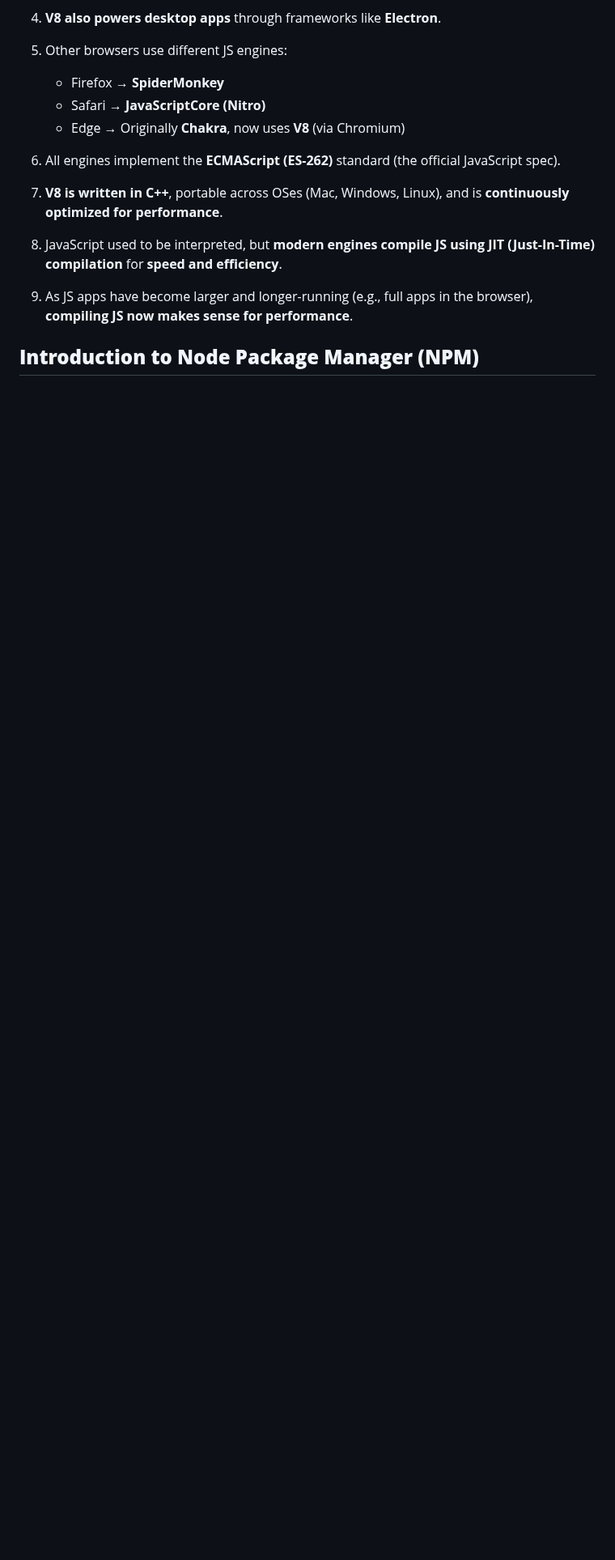
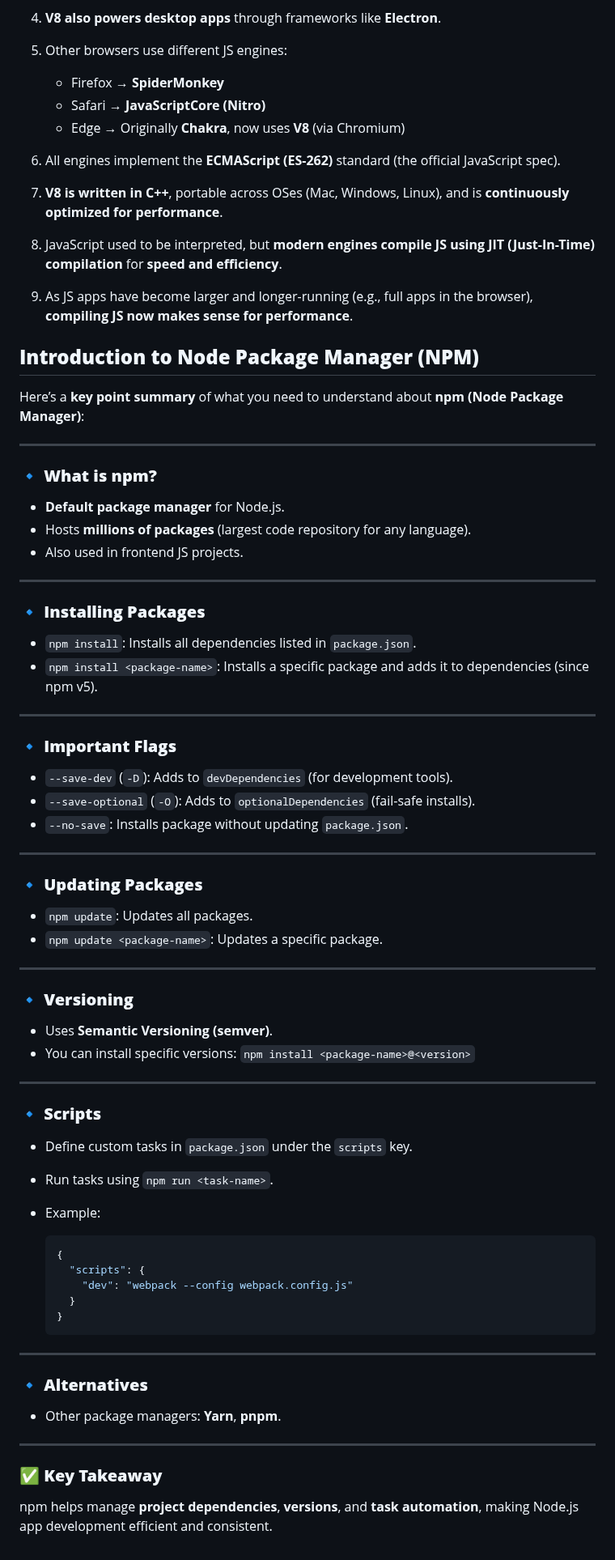
Before and after one commit to Kariuki11/Deep-JavaScript-Understanding, a Markdown page: Node Js Deep Understanding/Introduction.md, the part around the change. Shown at 81% size. Drawn GitHub-style; blank space fills up the shorter version.

Commit message:
Node Js Deep Understanding and revision

````diff
--- a/Node Js Deep Understanding/Introduction.md
+++ b/Node Js Deep Understanding/Introduction.md
@@ -94,3 +94,72 @@
 
 
 ## **Introduction to Node Package Manager (NPM)**
+
+
+Here’s a **key point summary** of what you need to understand about **npm (Node Package Manager)**:
+
+---
+
+### 🔹 **What is npm?**
+
+* **Default package manager** for Node.js.
+* Hosts **millions of packages** (largest code repository for any language).
+* Also used in frontend JS projects.
+
+---
+
+### 🔹 **Installing Packages**
+
+* `npm install`: Installs all dependencies listed in `package.json`.
+* `npm install <package-name>`: Installs a specific package and adds it to dependencies (since npm v5).
+
+---
+
+### 🔹 **Important Flags**
+
+* `--save-dev` (`-D`): Adds to `devDependencies` (for development tools).
+* `--save-optional` (`-O`): Adds to `optionalDependencies` (fail-safe installs).
+* `--no-save`: Installs package without updating `package.json`.
+
+---
+
+### 🔹 **Updating Packages**
+
+* `npm update`: Updates all packages.
+* `npm update <package-name>`: Updates a specific package.
+
+---
+
+### 🔹 **Versioning**
+
+* Uses **Semantic Versioning (semver)**.
+* You can install specific versions:
+  `npm install <package-name>@<version>`
+
+---
+
+### 🔹 **Scripts**
+
+* Define custom tasks in `package.json` under the `scripts` key.
+* Run tasks using `npm run <task-name>`.
+* Example:
+
+  ```json
+  {
+    "scripts": {
+      "dev": "webpack --config webpack.config.js"
+    }
+  }
+  ```
+
+---
+
+### 🔹 **Alternatives**
+
+* Other package managers: **Yarn**, **pnpm**.
+
+---
+
+### ✅ **Key Takeaway**
+
+npm helps manage **project dependencies**, **versions**, and **task automation**, making Node.js app development efficient and consistent.
````
